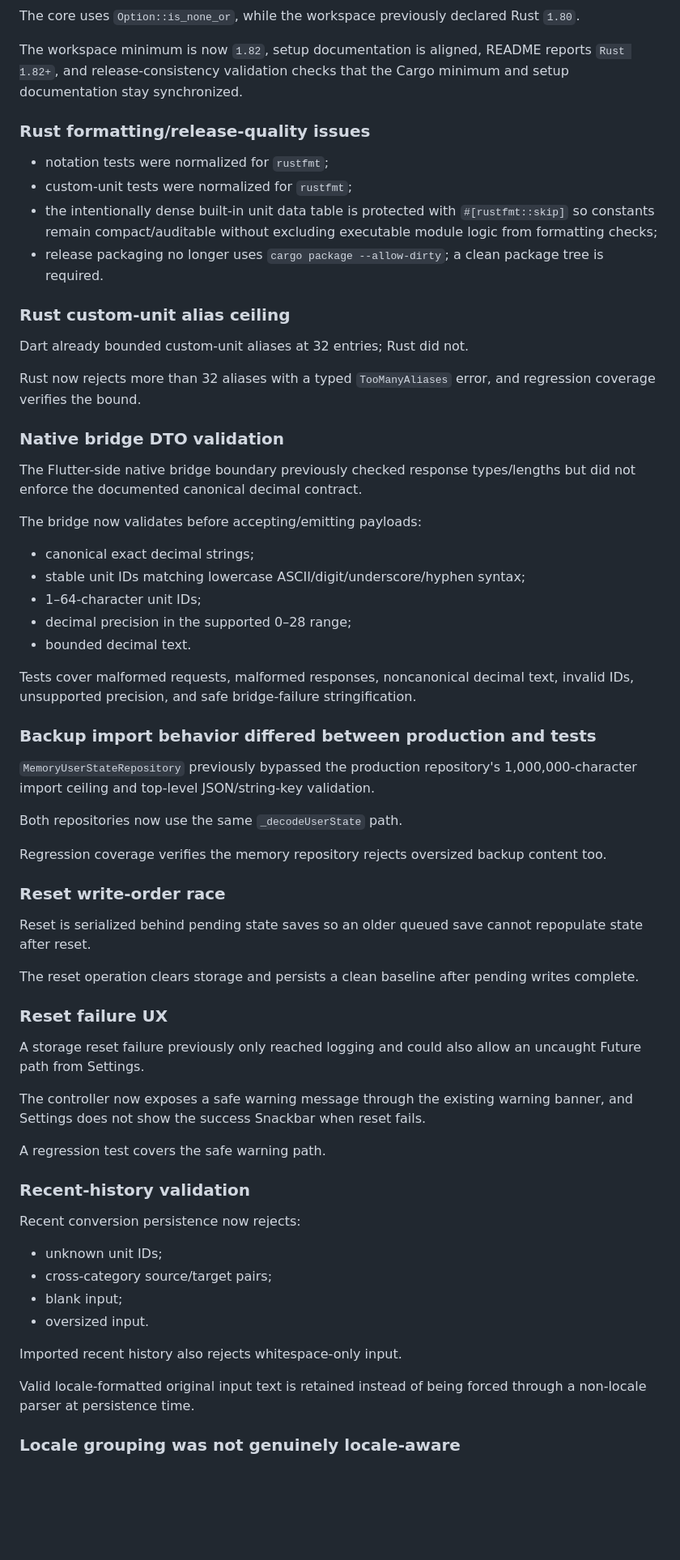
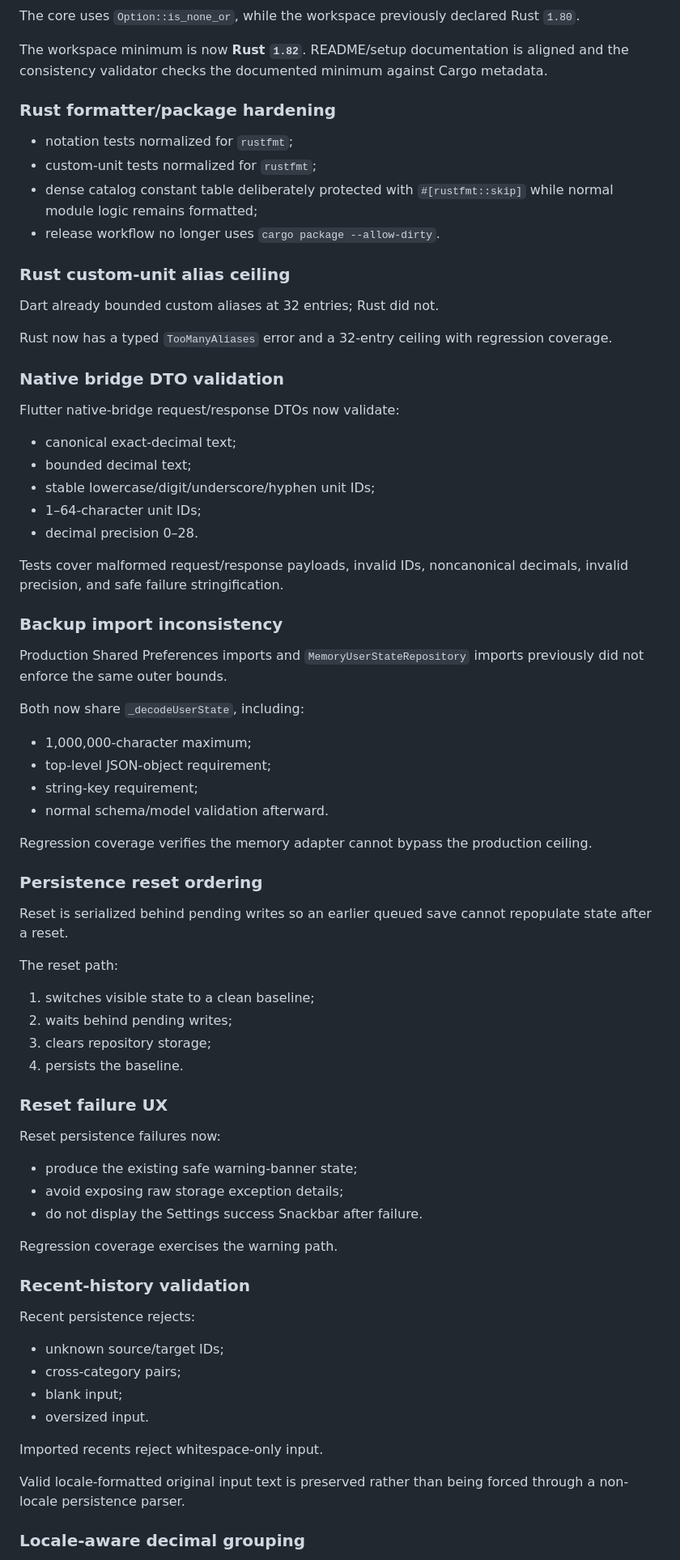
Before and after one commit to sanskarIN/unitflow, a Markdown page: what_changed.md, the part around one of its changes. Shown at 81% size. Rendered like a GitHub page; blank space fills up the shorter version.

```diff
--- a/what_changed.md
+++ b/what_changed.md
@@ -137,69 +127,79 @@ A regression test locks this behavior.
 
 The core uses `Option::is_none_or`, while the workspace previously declared Rust `1.80`.
 
-The workspace minimum is now `1.82`, setup documentation is aligned, README reports `Rust 1.82+`, and release-consistency validation checks that the Cargo minimum and setup documentation stay synchronized.
+The workspace minimum is now **Rust `1.82`**. README/setup documentation is aligned and the consistency validator checks the documented minimum against Cargo metadata.
 
-### Rust formatting/release-quality issues
+### Rust formatter/package hardening
 
-- notation tests were normalized for `rustfmt`;
-- custom-unit tests were normalized for `rustfmt`;
-- the intentionally dense built-in unit data table is protected with `#[rustfmt::skip]` so constants remain compact/auditable without excluding executable module logic from formatting checks;
-- release packaging no longer uses `cargo package --allow-dirty`; a clean package tree is required.
+- notation tests normalized for `rustfmt`;
+- custom-unit tests normalized for `rustfmt`;
+- dense catalog constant table deliberately protected with `#[rustfmt::skip]` while normal module logic remains formatted;
+- release workflow no longer uses `cargo package --allow-dirty`.
 
 ### Rust custom-unit alias ceiling
 
-Dart already bounded custom-unit aliases at 32 entries; Rust did not.
+Dart already bounded custom aliases at 32 entries; Rust did not.
 
-Rust now rejects more than 32 aliases with a typed `TooManyAliases` error, and regression coverage verifies the bound.
+Rust now has a typed `TooManyAliases` error and a 32-entry ceiling with regression coverage.
 
 ### Native bridge DTO validation
 
-The Flutter-side native bridge boundary previously checked response types/lengths but did not enforce the documented canonical decimal contract.
+Flutter native-bridge request/response DTOs now validate:
 
-The bridge now validates before accepting/emitting payloads:
+- canonical exact-decimal text;
+- bounded decimal text;
+- stable lowercase/digit/underscore/hyphen unit IDs;
+- 1–64-character unit IDs;
+- decimal precision 0–28.
 
-- canonical exact decimal strings;
-- stable unit IDs matching lowercase ASCII/digit/underscore/hyphen syntax;
-- 1–64-character unit IDs;
-- decimal precision in the supported 0–28 range;
-- bounded decimal text.
+Tests cover malformed request/response payloads, invalid IDs, noncanonical decimals, invalid precision, and safe failure stringification.
 
-Tests cover malformed requests, malformed responses, noncanonical decimal text, invalid IDs, unsupported precision, and safe bridge-failure stringification.
+### Backup import inconsistency
 
-### Backup import behavior differed between production and tests
+Production Shared Preferences imports and `MemoryUserStateRepository` imports previously did not enforce the same outer bounds.
 
-`MemoryUserStateRepository` previously bypassed the production repository's 1,000,000-character import ceiling and top-level JSON/string-key validation.
+Both now share `_decodeUserState`, including:
 
-Both repositories now use the same `_decodeUserState` path.
+- 1,000,000-character maximum;
+- top-level JSON-object requirement;
+- string-key requirement;
+- normal schema/model validation afterward.
 
-Regression coverage verifies the memory repository rejects oversized backup content too.
+Regression coverage verifies the memory adapter cannot bypass the production ceiling.
 
-### Reset write-order race
+### Persistence reset ordering
 
-Reset is serialized behind pending state saves so an older queued save cannot repopulate state after reset.
+Reset is serialized behind pending writes so an earlier queued save cannot repopulate state after a reset.
 
-The reset operation clears storage and persists a clean baseline after pending writes complete.
+The reset path:
+
+1. switches visible state to a clean baseline;
+2. waits behind pending writes;
+3. clears repository storage;
+4. persists the baseline.
 
 ### Reset failure UX
 
-A storage reset failure previously only reached logging and could also allow an uncaught Future path from Settings.
+Reset persistence failures now:
 
-The controller now exposes a safe warning message through the existing warning banner, and Settings does not show the success Snackbar when reset fails.
+- produce the existing safe warning-banner state;
+- avoid exposing raw storage exception details;
+- do not display the Settings success Snackbar after failure.
 
-A regression test covers the safe warning path.
+Regression coverage exercises the warning path.
 
 ### Recent-history validation
 
-Recent conversion persistence now rejects:
+Recent persistence rejects:
 
-- unknown unit IDs;
-- cross-category source/target pairs;
+- unknown source/target IDs;
+- cross-category pairs;
 - blank input;
 - oversized input.
 
-Imported recent history also rejects whitespace-only input.
+Imported recents reject whitespace-only input.
 
-Valid locale-formatted original input text is retained instead of being forced through a non-locale parser at persistence time.
+Valid locale-formatted original input text is preserved rather than being forced through a non-locale persistence parser.
 
-### Locale grouping was not genuinely locale-aware
+### Locale-aware decimal grouping
 
```
Also changed, not shown: other parts of what_changed.md (+166 -188 lines).
